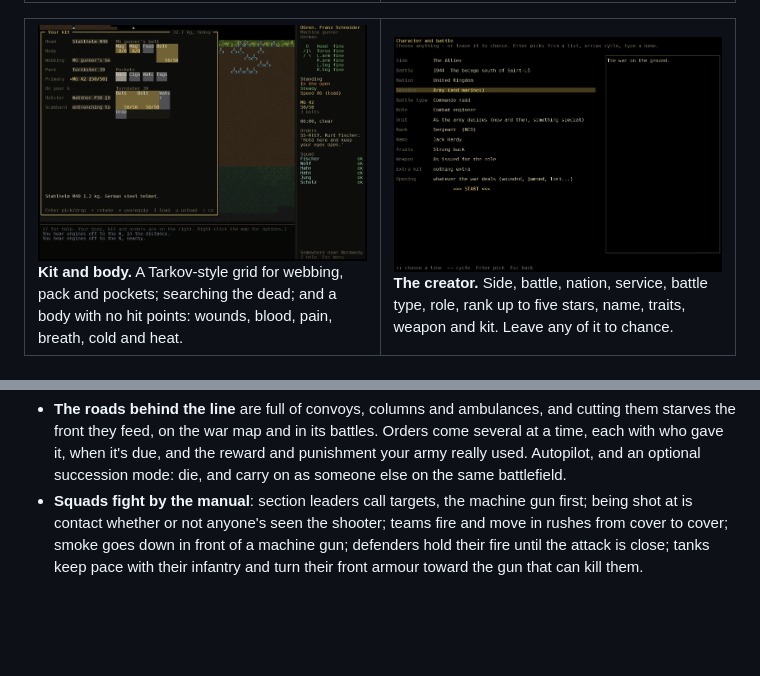
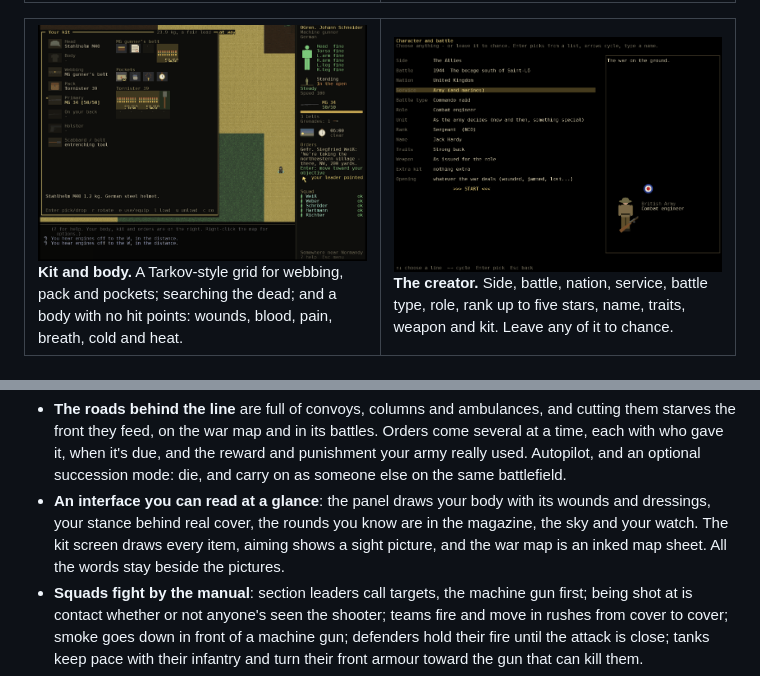
Before and after one commit to Hellisotherpeople/fog-of-war, a Markdown page: README.md, 2 parts joined by grey strips. Rendered like a GitHub page; pictures changed too: docs/media/creator.gif, docs/media/kit.gif; blank space fills up the shorter version.

```diff
--- a/README.md
+++ b/README.md
@@ -182,6 +182,10 @@ name, traits, weapon and kit. Leave any of it to chance.</td>
   the front they feed, on the war map and in its battles. Orders come several at a time, each with
   who gave it, when it's due, and the reward and punishment your army really used. Autopilot, and an
   optional succession mode: die, and carry on as someone else on the same battlefield.
+- **An interface you can read at a glance**: the panel draws your body with its wounds and dressings,
+  your stance behind real cover, the rounds you know are in the magazine, the sky and your watch. The
+  kit screen draws every item, aiming shows a sight picture, and the war map is an inked map sheet.
+  All the words stay beside the pictures.
 - **Squads fight by the manual**: section leaders call targets, the machine gun first; being shot at is
   contact whether or not anyone's seen the shooter; teams fire and move in rushes from cover to
   cover; smoke goes down in front of a machine gun; defenders hold their fire until the attack is
```
Also changed, not shown: docs/ARCHITECTURE.md (+19 -0 lines), docs/GAMEPLAY.md (+23 -3 lines), 12 other files.
